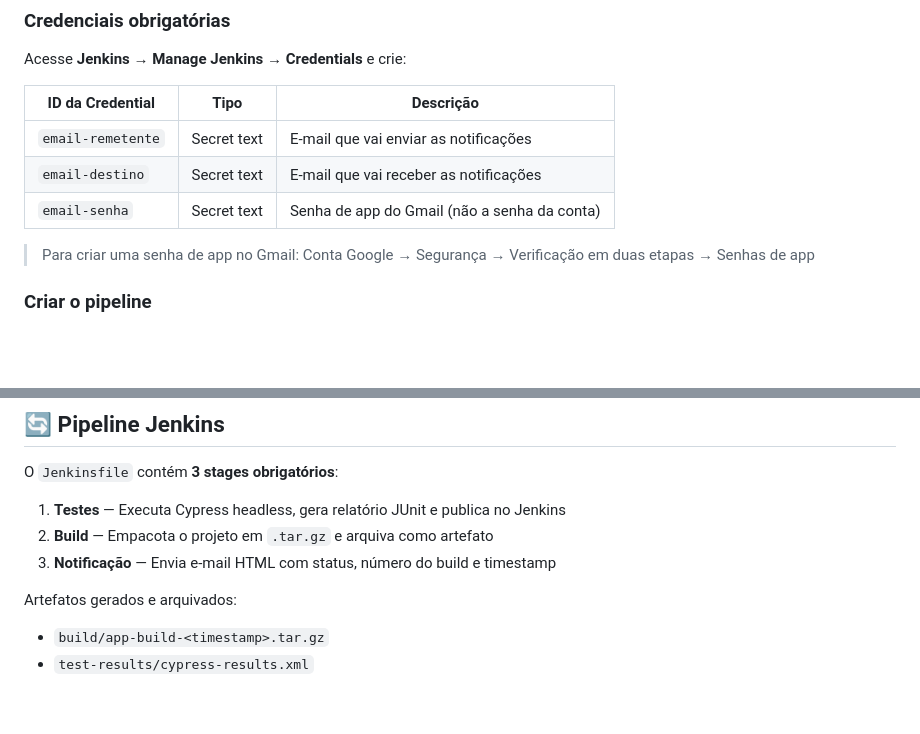
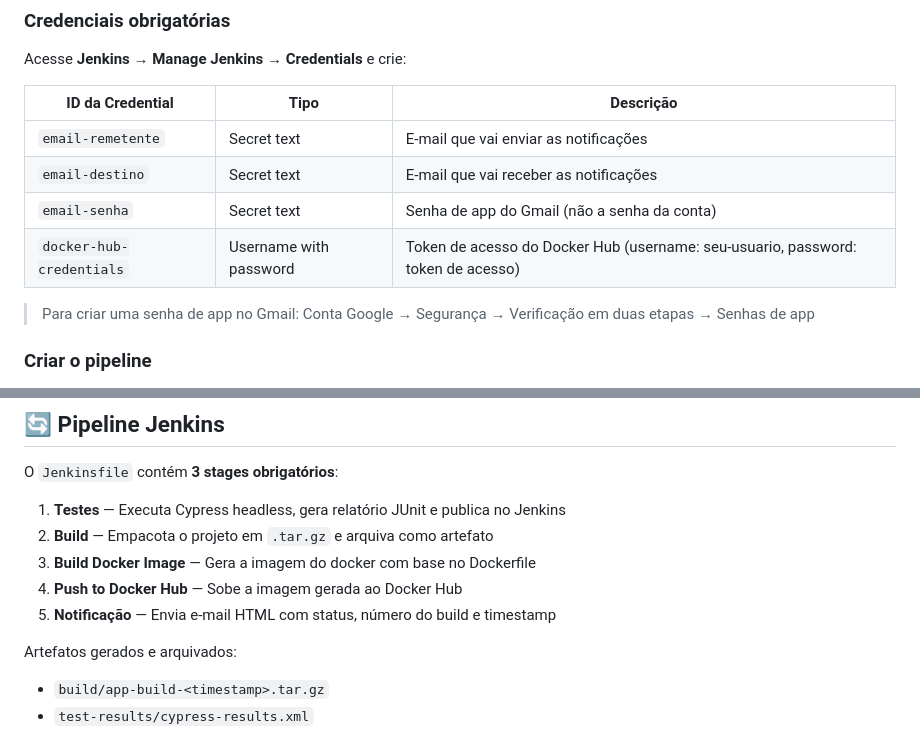
Before and after one commit to vitordias2004/S07, a Markdown page: README.md, 2 parts joined by grey strips. GitHub-like rendering; blank space fills up the shorter version.

Commit message:
docs: Atualiza README.md

```diff
--- a/README.md
+++ b/README.md
@@ -68,6 +68,7 @@ Acesse **Jenkins → Manage Jenkins → Credentials** e crie:
 | `email-remetente` | Secret text | E-mail que vai enviar as notificações |
 | `email-destino` | Secret text | E-mail que vai receber as notificações |
 | `email-senha` | Secret text | Senha de app do Gmail (não a senha da conta) |
+| `docker-hub-credentials` | Username with password | Token de acesso do Docker Hub (username: seu-usuario, password: token de acesso) |
 
 > Para criar uma senha de app no Gmail: Conta Google → Segurança → Verificação em duas etapas → Senhas de app
 
@@ -108,7 +109,9 @@ O `Jenkinsfile` contém **3 stages obrigatórios**:
 
 1. **Testes** — Executa Cypress headless, gera relatório JUnit e publica no Jenkins
 2. **Build** — Empacota o projeto em `.tar.gz` e arquiva como artefato
-3. **Notificação** — Envia e-mail HTML com status, número do build e timestamp
+3. **Build Docker Image** — Gera a imagem do docker com base no Dockerfile
+4. **Push to Docker Hub** — Sobe a imagem gerada ao Docker Hub
+5. **Notificação** — Envia e-mail HTML com status, número do build e timestamp
 
 Artefatos gerados e arquivados:
 - `build/app-build-<timestamp>.tar.gz`
```
